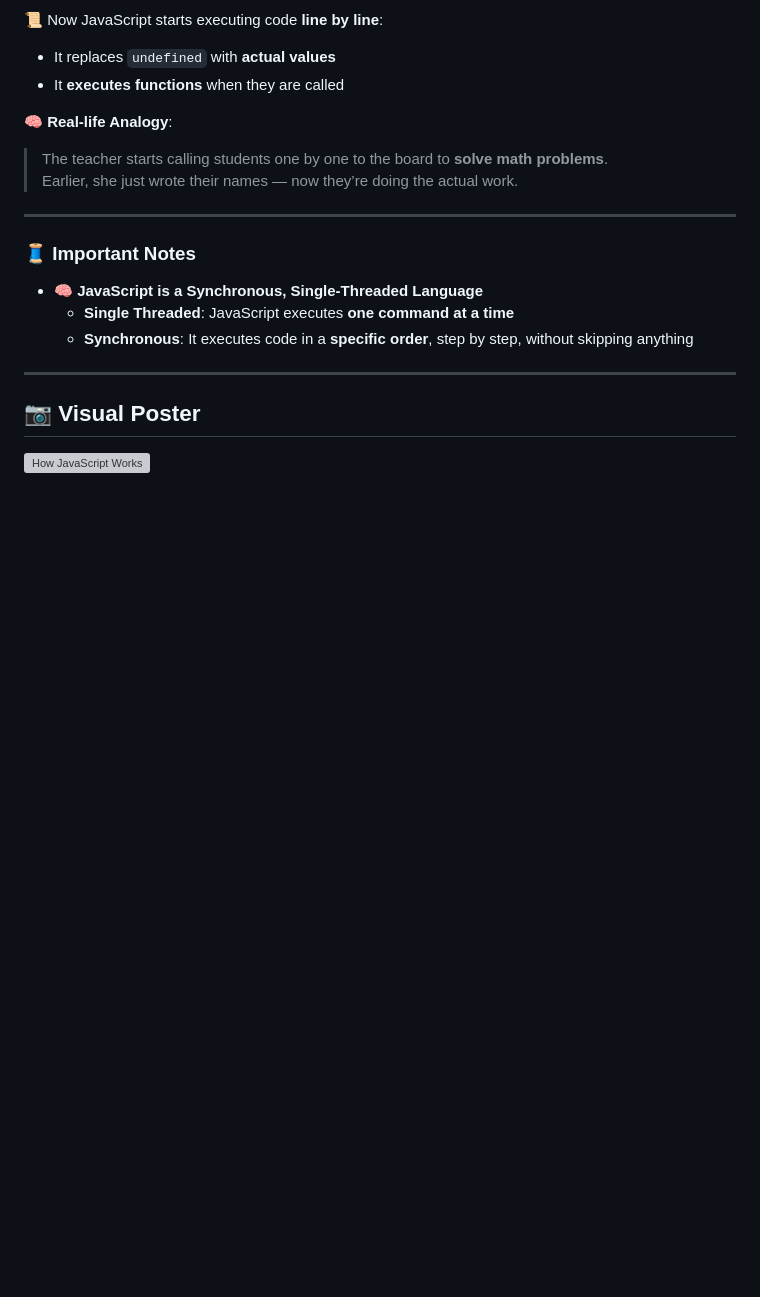
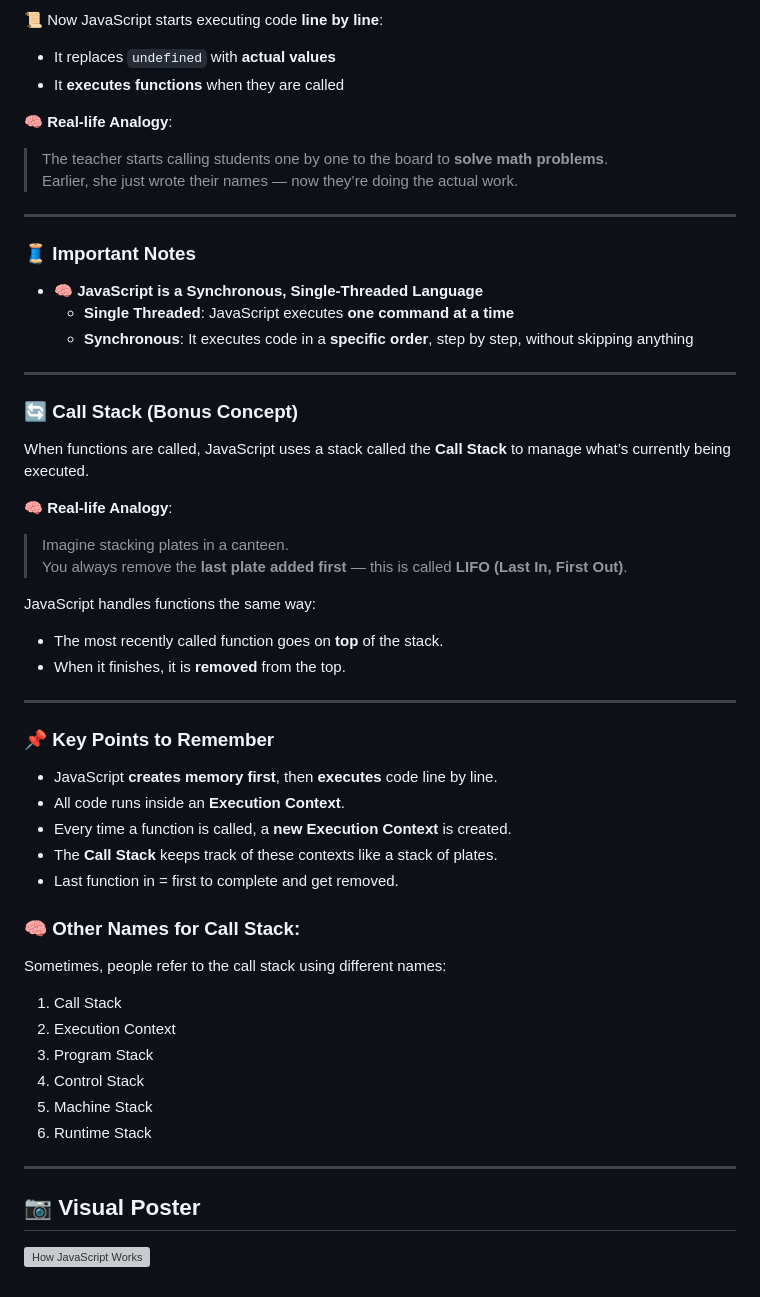
Before and after one commit to tariq7R1X/namaste-javascript, a Markdown page: README.md, the part around the change. Drawn GitHub-style; blank space fills up the shorter version; grey boxes are pictures that could not be loaded.

Commit message:
bonus call stack

```diff
--- a/README.md
+++ b/README.md
@@ -135,6 +135,40 @@ It goes through **two main phases** every time a script runs:
 
 ---
 
+### 🔄 Call Stack (Bonus Concept)
+
+When functions are called, JavaScript uses a stack called the **Call Stack** to manage what’s currently being executed.
+
+🧠 **Real-life Analogy**:
+> Imagine stacking plates in a canteen.
+> You always remove the **last plate added first** — this is called **LIFO (Last In, First Out)**.
+
+JavaScript handles functions the same way:
+- The most recently called function goes on **top** of the stack.
+- When it finishes, it is **removed** from the top.
+
+---
+
+### 📌 Key Points to Remember
+
+- JavaScript **creates memory first**, then **executes** code line by line.
+- All code runs inside an **Execution Context**.
+- Every time a function is called, a **new Execution Context** is created.
+- The **Call Stack** keeps track of these contexts like a stack of plates.
+- Last function in = first to complete and get removed.
+
+### 🧠 Other Names for Call Stack:
+Sometimes, people refer to the call stack using different names:
+
+1. Call Stack
+2. Execution Context
+3. Program Stack
+4. Control Stack
+5. Machine Stack
+6. Runtime Stack
+
+---
+
 ## 📷 Visual Poster
 
 ![How JavaScript Works](how-js-works.png)
```
